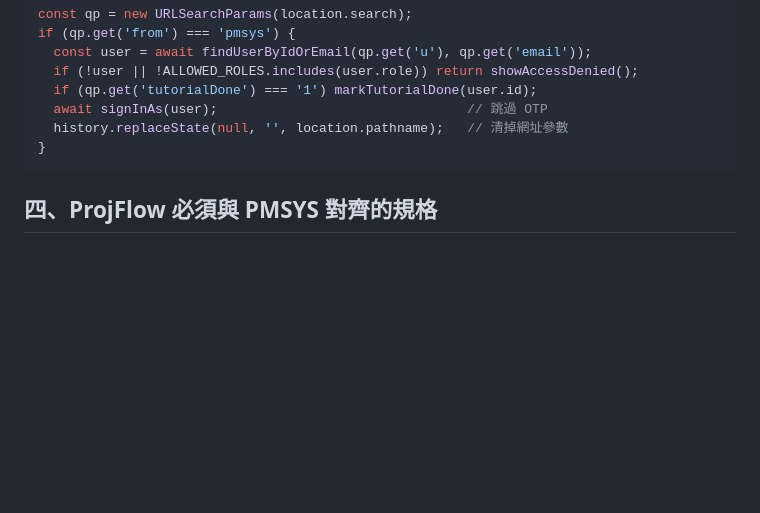
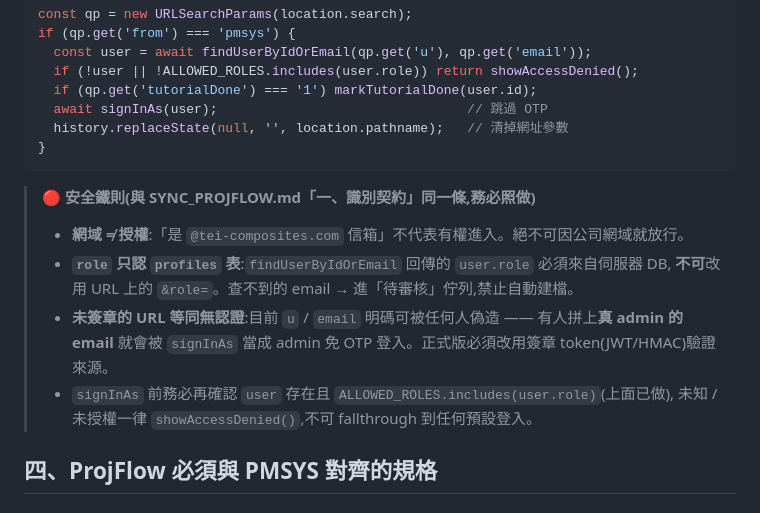
Before and after one commit to kai1978intwtei/tei-news, a Markdown page: teipmsys/PROJFLOW_HANDOFF.md, the part around the change. GitHub-like rendering; blank space fills up the shorter version.

````diff
--- a/teipmsys/PROJFLOW_HANDOFF.md
+++ b/teipmsys/PROJFLOW_HANDOFF.md
@@ -74,6 +74,16 @@ if (qp.get('from') === 'pmsys') {
   history.replaceState(null, '', location.pathname);   // 清掉網址參數
 }
 ```
+
+> 🔴 **安全鐵則(與 SYNC_PROJFLOW.md「一、識別契約」同一條,務必照做)**
+>
+> - **網域 ≠ 授權**:「是 `@tei-composites.com` 信箱」不代表有權進入。絕不可因公司網域就放行。
+> - **`role` 只認 `profiles` 表**:`findUserByIdOrEmail` 回傳的 `user.role` 必須來自伺服器 DB,
+>   **不可**改用 URL 上的 `&role=`。查不到的 email → 進「待審核」佇列,禁止自動建檔。
+> - **未簽章的 URL 等同無認證**:目前 `u` / `email` 明碼可被任何人偽造 —— 有人拼上**真 admin 的 email**
+>   就會被 `signInAs` 當成 admin 免 OTP 登入。正式版必須改用簽章 token(JWT/HMAC)驗證來源。
+> - `signInAs` 前務必再確認 `user` 存在且 `ALLOWED_ROLES.includes(user.role)`(上面已做),
+>   未知 / 未授權一律 `showAccessDenied()`,不可 fallthrough 到任何預設登入。
 
 ## 四、ProjFlow 必須與 PMSYS 對齊的規格
 
````
Also changed, not shown: salesys/SYNC_PROJFLOW.md (+25 -1 lines), teipmsys/RTM_HANDOFF.md (+7 -0 lines).
